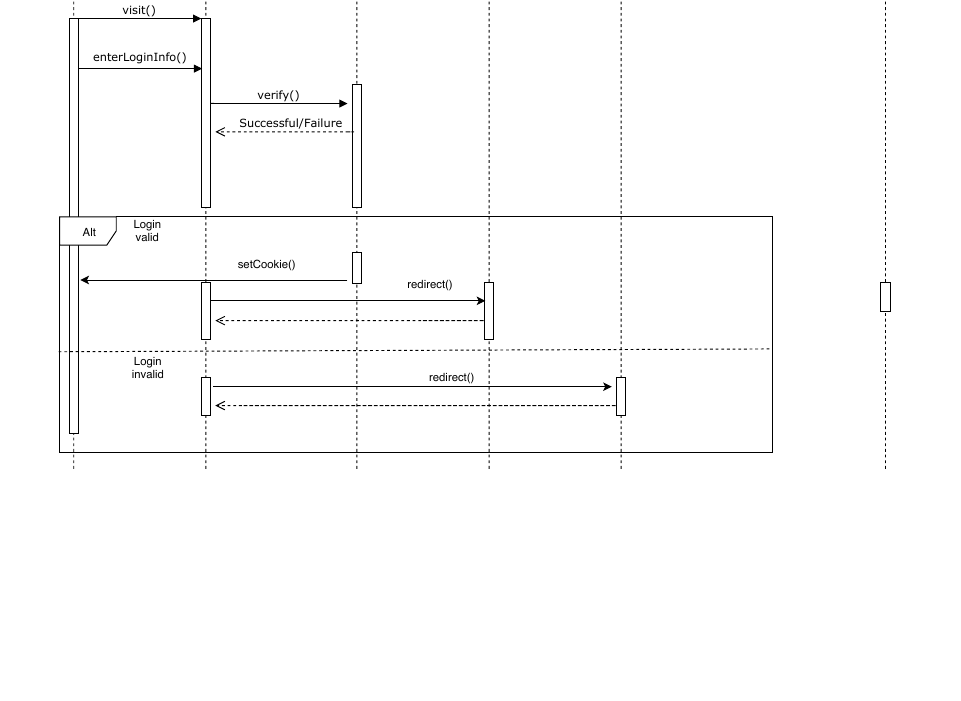
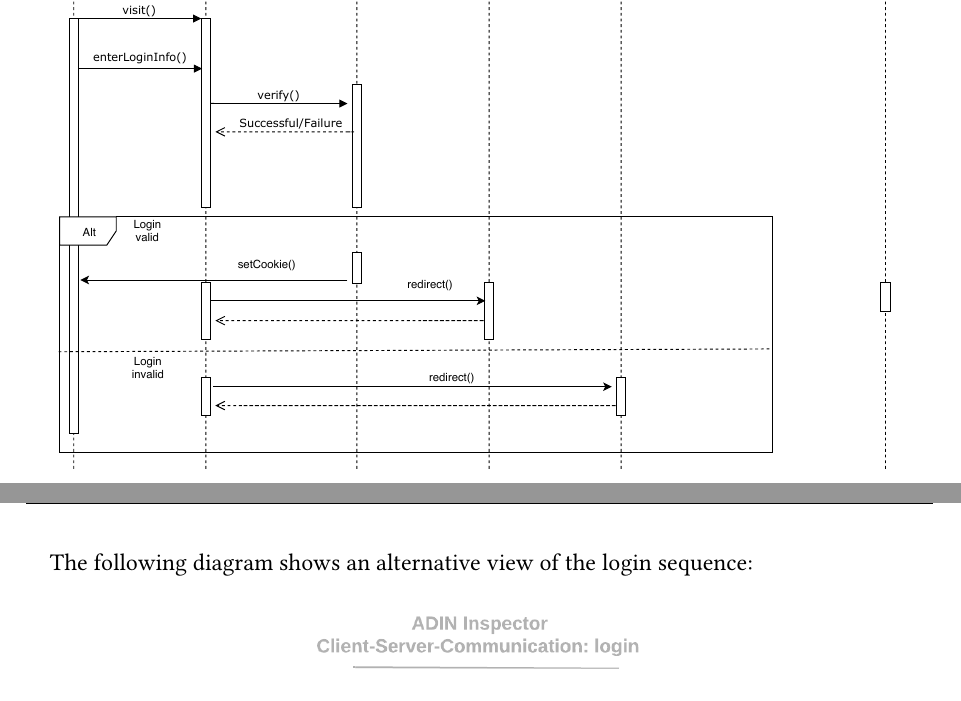
Before and after one commit to pm8008/documents, a LaTeX document (design/design.tex): part of page 3 of 24 before the commit and two parts of pages 3 and 4 of 25 after it, the two joined at a grey line, cut so that both start at the same text, the shorter picture padded with empty space. Compiled offline with pdfLaTeX.

Commit message:
Add sequence diagram "sd slider movement". Move the login sequence diagrams together.

```diff
--- a/design/design.tex
+++ b/design/design.tex
@@ -108,6 +108,10 @@ Design}
 \subsubsection{Sequence Diagram}
 \includegraphics[max size={\textwidth}{\textheight}]{login1.pdf}
 \newpage
+The following diagram shows an alternative view of the login sequence:
+\\
+\includegraphics[max size={\textwidth}{\textheight}]{ADIN_Inspector_Client-Server-Communication-login.png}
+\newpage
 \includegraphics[max size={\textwidth}{\textheight}]{filterchain.pdf}
 \newpage
 \includegraphics[max size={\textwidth}{\textheight}]{option.pdf}
```
Also changed, not shown: design/ADIN Inspector Client-Server-Communication-session.png (deleted), design/ADIN_Inspector_Client-Server-Communication-login.png (renamed from design/ADIN Inspector Client-Server-Communication-login.png), design/design.pdf, design/design.tex (6 more changed lines).
